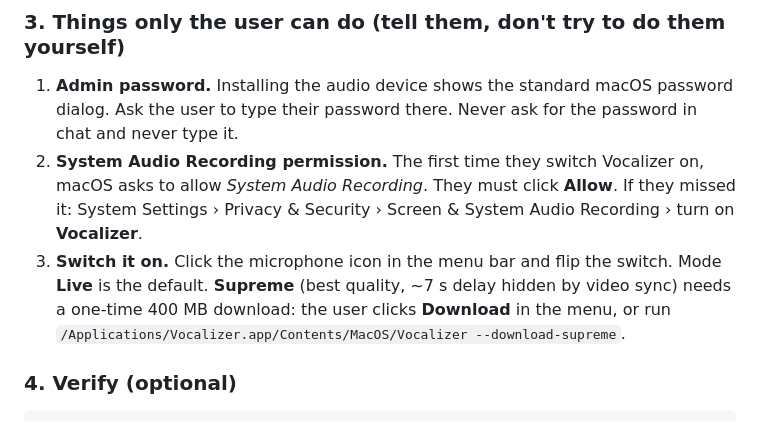
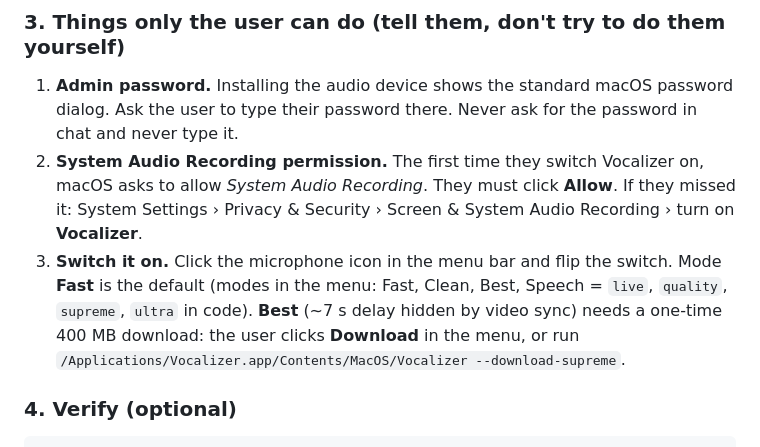
Before and after one commit to 0xArx/vocalizer-mac, a Markdown page: AGENTS.md, the part around the change. Rendered like a GitHub page.

```diff
--- a/AGENTS.md
+++ b/AGENTS.md
@@ -42,9 +42,10 @@ Options (pass after `bash -s --`, e.g. `curl ... | bash -s -- --no-driver`):
 2. **System Audio Recording permission.** The first time they switch Vocalizer on, macOS asks to allow
    *System Audio Recording*. They must click **Allow**. If they missed it: System Settings › Privacy & Security ›
    Screen & System Audio Recording › turn on **Vocalizer**.
-3. **Switch it on.** Click the microphone icon in the menu bar and flip the switch. Mode **Live** is the default.
-   **Supreme** (best quality, ~7 s delay hidden by video sync) needs a one-time 400 MB download: the user clicks
-   **Download** in the menu, or run `/Applications/Vocalizer.app/Contents/MacOS/Vocalizer --download-supreme`.
+3. **Switch it on.** Click the microphone icon in the menu bar and flip the switch. Mode **Fast** is the default
+   (modes in the menu: Fast, Clean, Best, Speech = `live`, `quality`, `supreme`, `ultra` in code).
+   **Best** (~7 s delay hidden by video sync) needs a one-time 400 MB download: the user clicks **Download** in the
+   menu, or run `/Applications/Vocalizer.app/Contents/MacOS/Vocalizer --download-supreme`.
 
 ### 4. Verify (optional)
 
```
Also changed, not shown: README.md (+8 -4 lines), docs-menu.png, docs/ui/off.png (added), docs/ui/on.png (added), docs/ui/settings.png (added), 3 other files.
